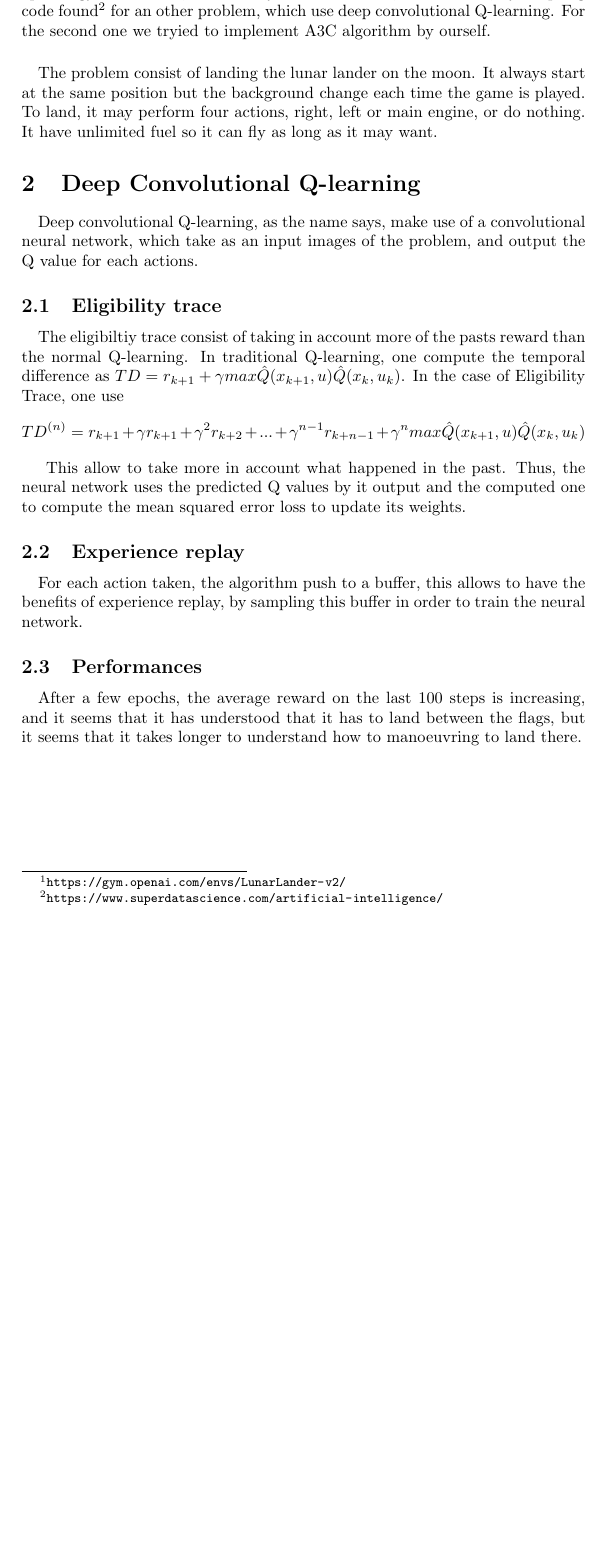
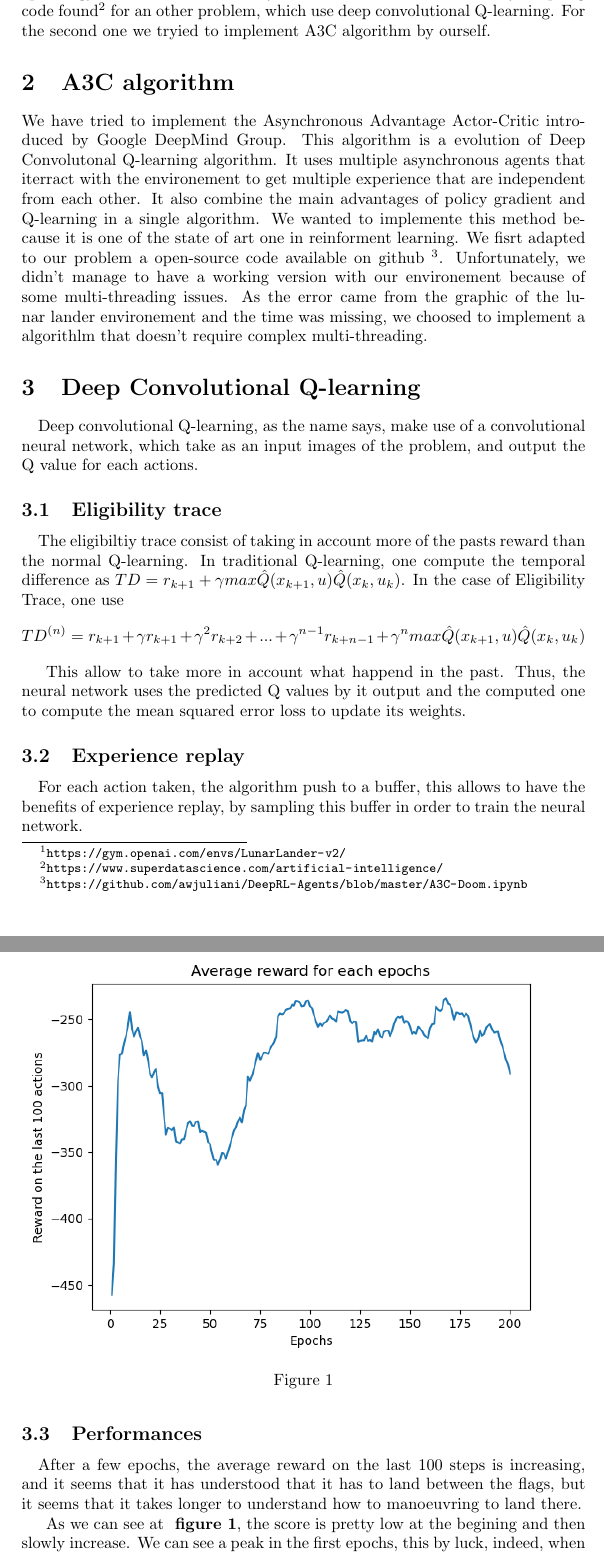
Before and after one commit to SimonKenoby/Lunar_lander, a LaTeX document (Report/report.tex): part of page 2 of 3 before the commit and two parts of pages 2 and 3 of 4 after it, the two joined at a grey line, cut so that both start at the same text, the shorter picture padded with empty space. The pictures show the PDF file Report/report.pdf that the author committed with the source.

Commit message:
Update of report

```diff
--- a/Report/report.tex
+++ b/Report/report.tex
@@ -23,24 +22,54 @@
 \date{Academic year 2017 - 2018}
 
 \maketitle
+
 \section{Introduction}
-\paragraph{} In this project, we have chose to try to solve the lunar lander\footnote{\url{https://gym.openai.com/envs/LunarLander-v2/}} probleme from openAi gym. To do so, we have tryied two methods, the first one, by adapting code found\footnote{\url{https://www.superdatascience.com/artificial-intelligence/}} for an other problem, which use deep convolutional Q-learning. For the second one we tryied to implement A3C algorithm by ourself.
+\paragraph{} In this project, we have chose to try to solve the lunar lander\footnote{\url{https://gym.openai.com/envs/LunarLander-v2/}} probleme from openAi gym. To do so, we have tryied two methods, the first one, by adapting code found\footnote{\url{https://www.superdatascience.com/artificial-intelligence/}} for an other problem, which use deep convolutional Q-learning. For the second one we tryied
+	to implement A3C algorithm by ourself.
 
-\paragraph{} The problem consist of landing the lunar lander on the moon. It always start at the same position but the background change each time the game is played. To land, it may perform four actions, right, left or main engine, or do nothing. It have unlimited fuel so it can fly as long as it may want.
+\section{A3C algorithm}
+We have tried to implement the Asynchronous Advantage Actor-Critic introduced by
+Google DeepMind Group.
+This algorithm is a evolution of Deep Convolutonal Q-learning algorithm. It
+uses multiple asynchronous agents that iterract with the environement to get
+multiple experience that are independent from each other.  It also combine
+the main advantages of policy gradient and Q-learning in a single algorithm.
+We wanted to implemente this method because it is one of the state of art one
+in reinforment learning.
+We fisrt adapted to our problem a open-source code available on github
+\footnote{\url{https://github.com/awjuliani/DeepRL-Agents/blob/master/A3C-Doom.ipynb}}.
+Unfortunately, we didn't manage to have a working version with our
+environement because of some multi-threading issues. As the error came from the
+graphic of the lunar lander environement  and the time was missing, we choosed to
+implement a algorithlm that doesn't require complex multi-threading.
+
 
 \section{Deep Convolutional Q-learning}
 \paragraph{} Deep convolutional Q-learning, as the name says, make use of a convolutional neural network, which take as an input images of the problem, and output the Q value for each actions.
 \subsection{Eligibility trace}
 \paragraph{} The eligibiltiy trace consist of taking in account more of the pasts reward than the normal Q-learning. In traditional Q-learning, one compute the temporal difference as $TD = r_{k+1} + \gamma max\hat{Q}(x_{k+1}, u) − \hat{Q}(x_k, u_k)$. In the case of Eligibility Trace, one use $$TD^{(n)} = r_{k+1} + \gamma r_{k+1} + \gamma^2  r_{k+2} + ... + \gamma^{n-1}  r_{k+n-1} + \gamma^n max\hat{Q}(x_{k+1}, u) − \hat{Q}(x_k, u_k)$$
 
-This allow to take more in account what happened in the past. Thus, the neural network uses the predicted Q values by it output and the computed one to compute the mean squared error loss  to update its weights.
+This allow to take more in account what happend in the past. Thus, the neural network uses the predicted Q values by it output and the computed one to compute the mean squared error loss  to update its weights.
 
 \subsection{Experience replay}
 \paragraph{} For each action taken, the algorithm push to a buffer, this allows to have the benefits of experience replay, by sampling this buffer in order to train the neural network.
 \subsection{Performances}
 \paragraph{} After a few epochs, the average reward on the last 100 steps is increasing, and it seems that it has understood that it has to land between the flags, but it seems that it takes longer to understand how to manoeuvring to land there.
+
+As we can see at \textbf{ figure \ref{fig1}}, the score is pretty low at the begining and then slowly increase. We can see a peak in the first epochs, this by luck, indeed, when exploring, it might encounter "good" states randomly. Running the program again would give different score.
+\begin{figure}
+	\centering
+	\includegraphics[width=\textwidth]{Figure_1.png}
+	\caption{}
+	\label{fig1}
+\end{figure}
+
+\paragraph{} In order to improve the performance, there is two way to search, the first one simply consist in running the training for a higher number of epochs, the second one consist of reviewing the convolutional neural network architecture and might lead to better results.
 \appendix
 \chapter{Installation}
 \section{Needed components}
 \paragraph{} In order to run the code, it is needed to install first openAI gym lunar lander v2 environement, then tensorflow is needed for the A3C part, the deep convolutional Q-learning requiere pytorch, cuda version to be installed. And thus it need a working version of cuda installed on a linux machine.
+
+
+
 \end{document}
```
Also changed, not shown: Report/report.pdf, Report/report.tex (3 more changed lines).
